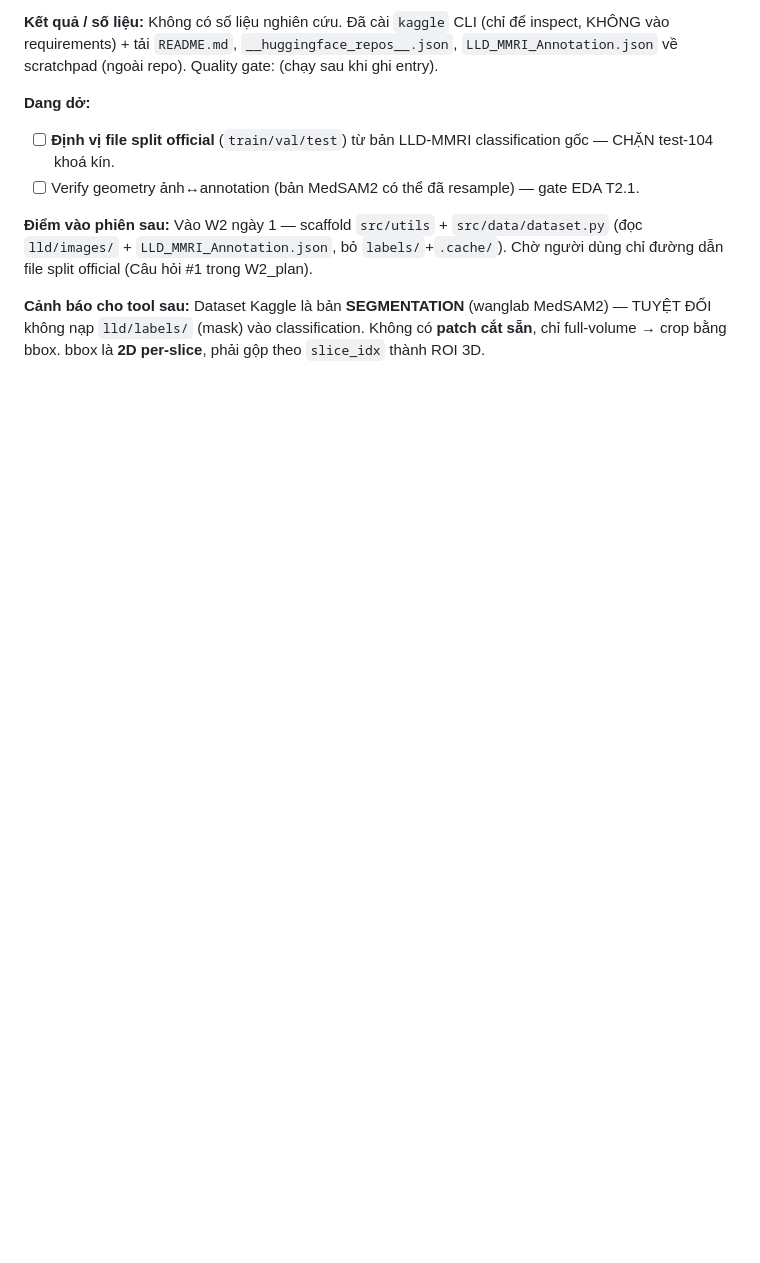
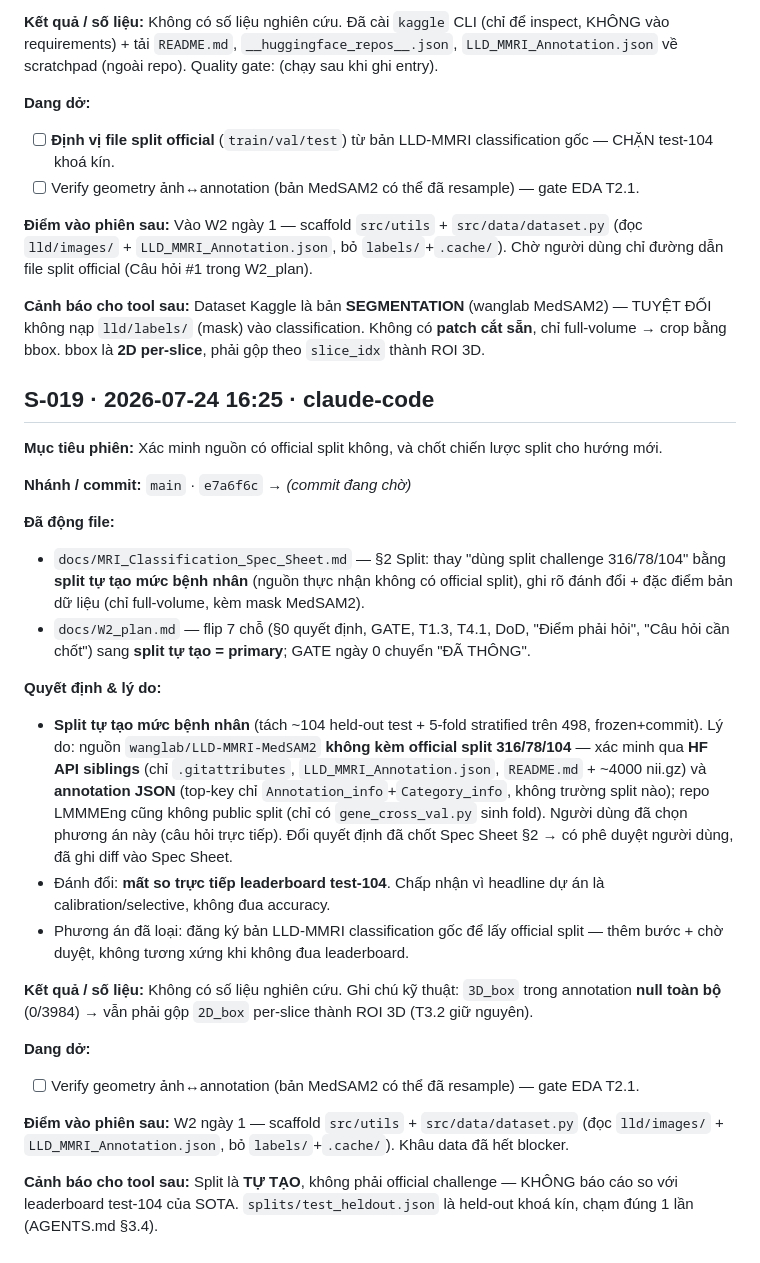
Before and after one commit to hdtruong802/liver-mri-3d-classifier, a Markdown page: WORKLOG.md, the part around the change. Drawn GitHub-style; blank space fills up the shorter version.

```diff
--- a/WORKLOG.md
+++ b/WORKLOG.md
@@ -725,3 +725,28 @@ Hai ngoại lệ đăng ký kèm lý do (`single-font`, `overused-font=arial`):
 **Điểm vào phiên sau:** Vào W2 ngày 1 — scaffold `src/utils` + `src/data/dataset.py` (đọc `lld/images/` + `LLD_MMRI_Annotation.json`, bỏ `labels/`+`.cache/`). Chờ người dùng chỉ đường dẫn file split official (Câu hỏi #1 trong W2_plan).
 
 **Cảnh báo cho tool sau:** Dataset Kaggle là bản **SEGMENTATION** (wanglab MedSAM2) — TUYỆT ĐỐI không nạp `lld/labels/` (mask) vào classification. Không có **patch cắt sẵn**, chỉ full-volume → crop bằng bbox. bbox là **2D per-slice**, phải gộp theo `slice_idx` thành ROI 3D.
+
+
+## S-019 · 2026-07-24 16:25 · claude-code
+
+**Mục tiêu phiên:** Xác minh nguồn có official split không, và chốt chiến lược split cho hướng mới.
+
+**Nhánh / commit:** `main` · `e7a6f6c` → *(commit đang chờ)*
+
+**Đã động file:**
+- `docs/MRI_Classification_Spec_Sheet.md` — §2 Split: thay "dùng split challenge 316/78/104" bằng **split tự tạo mức bệnh nhân** (nguồn thực nhận không có official split), ghi rõ đánh đổi + đặc điểm bản dữ liệu (chỉ full-volume, kèm mask MedSAM2).
+- `docs/W2_plan.md` — flip 7 chỗ (§0 quyết định, GATE, T1.3, T4.1, DoD, "Điểm phải hỏi", "Câu hỏi cần chốt") sang **split tự tạo = primary**; GATE ngày 0 chuyển "ĐÃ THÔNG".
+
+**Quyết định & lý do:**
+- **Split tự tạo mức bệnh nhân** (tách ~104 held-out test + 5-fold stratified trên 498, frozen+commit). Lý do: nguồn `wanglab/LLD-MMRI-MedSAM2` **không kèm official split 316/78/104** — xác minh qua **HF API siblings** (chỉ `.gitattributes`, `LLD_MMRI_Annotation.json`, `README.md` + ~4000 nii.gz) và **annotation JSON** (top-key chỉ `Annotation_info`+`Category_info`, không trường split nào); repo LMMMEng cũng không public split (chỉ có `gene_cross_val.py` sinh fold). Người dùng đã chọn phương án này (câu hỏi trực tiếp). Đổi quyết định đã chốt Spec Sheet §2 → có phê duyệt người dùng, đã ghi diff vào Spec Sheet.
+- Đánh đổi: **mất so trực tiếp leaderboard test-104**. Chấp nhận vì headline dự án là calibration/selective, không đua accuracy.
+- Phương án đã loại: đăng ký bản LLD-MMRI classification gốc để lấy official split — thêm bước + chờ duyệt, không tương xứng khi không đua leaderboard.
+
+**Kết quả / số liệu:** Không có số liệu nghiên cứu. Ghi chú kỹ thuật: `3D_box` trong annotation **null toàn bộ** (0/3984) → vẫn phải gộp `2D_box` per-slice thành ROI 3D (T3.2 giữ nguyên).
+
+**Dang dở:**
+- [ ] Verify geometry ảnh↔annotation (bản MedSAM2 có thể đã resample) — gate EDA T2.1.
+
+**Điểm vào phiên sau:** W2 ngày 1 — scaffold `src/utils` + `src/data/dataset.py` (đọc `lld/images/` + `LLD_MMRI_Annotation.json`, bỏ `labels/`+`.cache/`). Khâu data đã hết blocker.
+
+**Cảnh báo cho tool sau:** Split là **TỰ TẠO**, không phải official challenge — KHÔNG báo cáo so với leaderboard test-104 của SOTA. `splits/test_heldout.json` là held-out khoá kín, chạm đúng 1 lần (AGENTS.md §3.4).
```
Also changed, not shown: docs/MRI_Classification_Spec_Sheet.md (+2 -2 lines), docs/W2_plan.md (+16 -16 lines).
